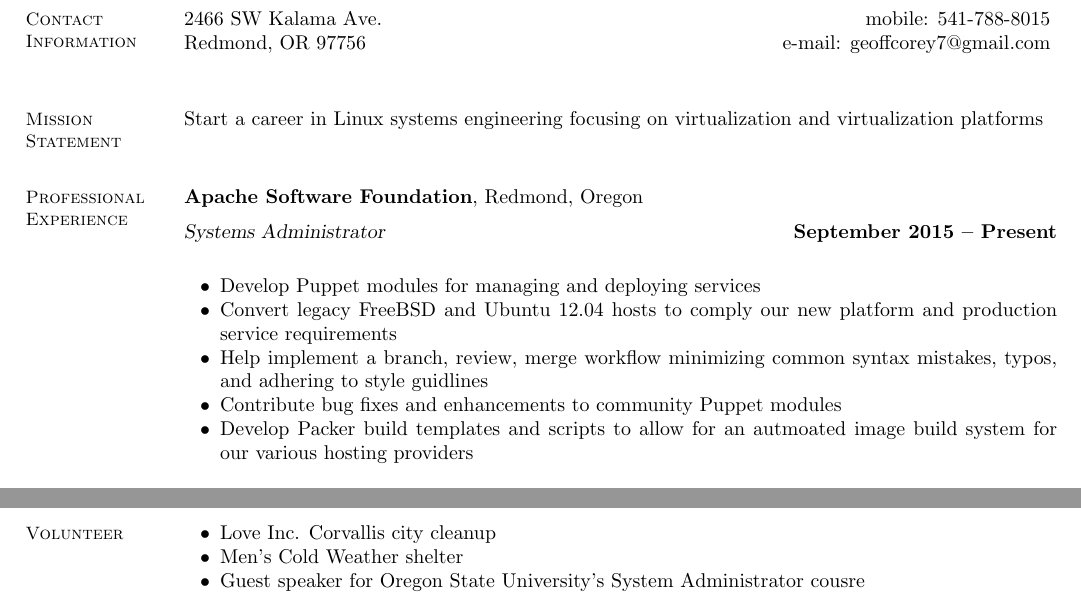
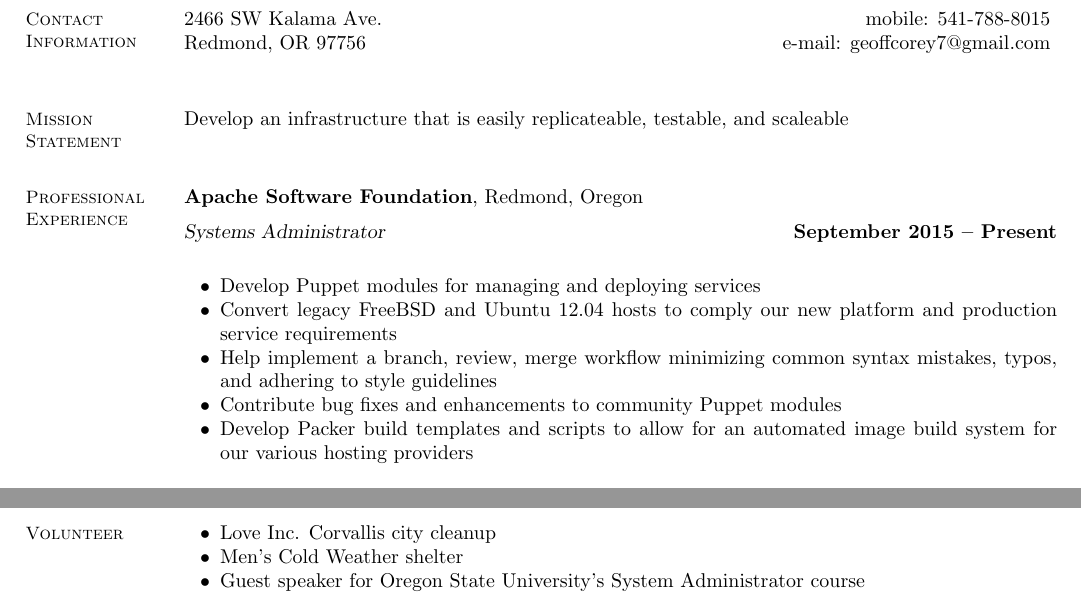
Before and after one commit to stumped2/resume, a LaTeX CV (resume.tex): two parts of the page, joined at a grey line, cut so that both start at the same text. Compiled offline with pdfLaTeX.

Commit message:
fix typos

```diff
--- a/resume.tex
+++ b/resume.tex
@@ -20,8 +20,7 @@
     % Contact Information
     \section{\mysidestyle Mission\\Statement}
 
-    Start a career in Linux systems engineering focusing on virtualization
-    and virtualization platforms\\
+    Develop an infrastructure that is easily replicateable, testable, and scaleable\\
 
     %__________________________________________________________________________________________________________________
     % Professional Experience
@@ -32,9 +31,9 @@
     \begin{list2}
         \item Develop Puppet modules for managing and deploying services
         \item Convert legacy FreeBSD and Ubuntu 12.04 hosts to comply our new platform and production service requirements
-        \item Help implement a branch, review, merge workflow minimizing common syntax mistakes, typos, and adhering to style guidlines
+        \item Help implement a branch, review, merge workflow minimizing common syntax mistakes, typos, and adhering to style guidelines
         \item Contribute bug fixes and enhancements to community Puppet modules
-        \item Develop Packer build templates and scripts to allow for an autmoated image build system for our various hosting providers\\
+        \item Develop Packer build templates and scripts to allow for an automated image build system for our various hosting providers\\
         \item Handle Apache project related tickets (git, mailing lists, account creation, etc)
     \end{list2}\vspace{-1.5mm}
 
@@ -90,7 +89,7 @@
     \begin{list2}
     \item Love Inc. Corvallis city cleanup
     \item Men's Cold Weather shelter
-    \item Guest speaker for Oregon State University's System Administrator cousre
+    \item Guest speaker for Oregon State University's System Administrator course
     \end{list2}\vspace{-1.5mm}
 
     %__________________________________________________________________________________________________________________
```
Also changed, not shown: resume.tex (2 more changed lines).
